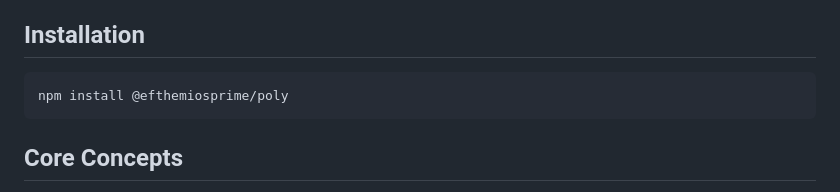
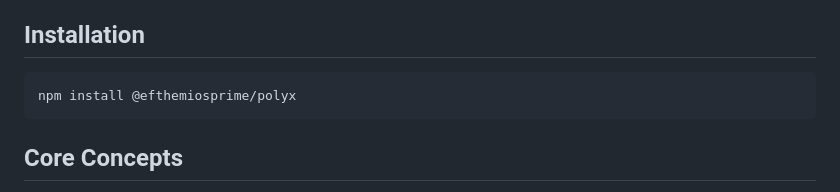
Before and after one commit to efthemiosprime/polyx, a Markdown page: README.md, the part around the change. Rendered like a GitHub page.

Commit message:
upadte installation instruction

````diff
--- a/README.md
+++ b/README.md
@@ -14,7 +14,7 @@ Poly isn't just a utility library—it's a learning journey through functional p
 ## Installation
 
 ```bash
-npm install @efthemiosprime/poly
+npm install @efthemiosprime/polyx
 ```
 
 ## Core Concepts
````
